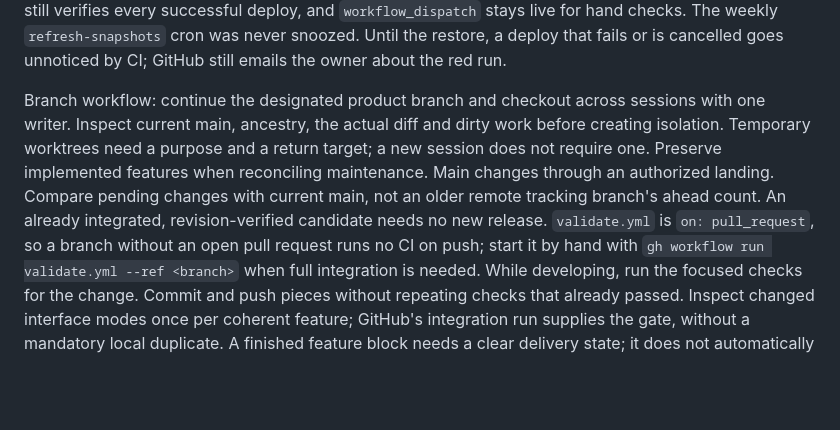
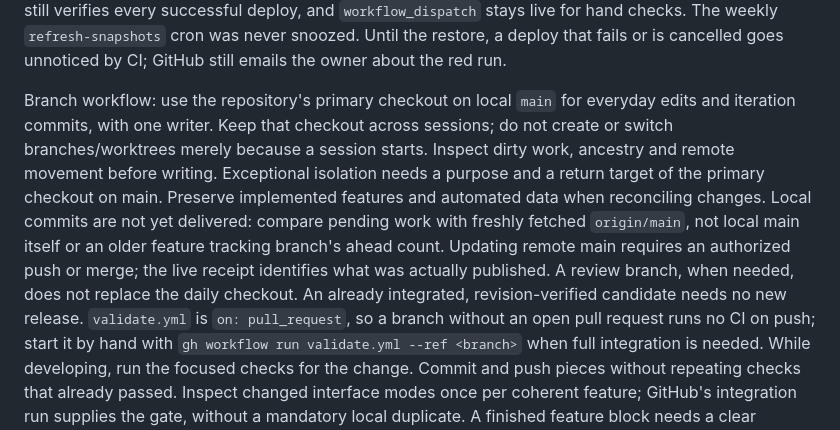
Before and after one commit to atniclimate/dynamic-drought-module, a Markdown page: DEVELOPER.md, the part around the change. Rendered like a GitHub page; blank space fills up the shorter version.

Commit message:
docs: keep daily development in the primary checkout on main

```diff
--- a/DEVELOPER.md
+++ b/DEVELOPER.md
@@ -675,13 +675,17 @@ weekly `refresh-snapshots` cron was never snoozed. Until the restore, a
 deploy that fails or is cancelled goes unnoticed by CI; GitHub still emails
 the owner about the red run.
 
-Branch workflow: continue the designated product branch and checkout across sessions
-with one writer. Inspect current main, ancestry, the actual diff and dirty work before
-creating isolation. Temporary worktrees need a purpose and a return target; a new
-session does not require one. Preserve implemented features when reconciling maintenance.
-Main changes through an authorized landing. Compare pending changes with current main,
-not an older remote tracking branch's ahead count. An already integrated, revision-verified
-candidate needs no new release.
+Branch workflow: use the repository's primary checkout on local `main` for everyday
+edits and iteration commits, with one writer. Keep that checkout across sessions;
+do not create or switch branches/worktrees merely because a session starts. Inspect
+dirty work, ancestry and remote movement before writing. Exceptional isolation needs
+a purpose and a return target of the primary checkout on main. Preserve implemented
+features and automated data when reconciling changes.
+Local commits are not yet delivered: compare pending work with freshly fetched
+`origin/main`, not local main itself or an older feature tracking branch's ahead count.
+Updating remote main requires an authorized push or merge; the live receipt identifies
+what was actually published. A review branch, when needed, does not replace the daily
+checkout. An already integrated, revision-verified candidate needs no new release.
 `validate.yml` is `on: pull_request`, so a branch without an open pull request
 runs no CI on push; start it by hand with `gh workflow run validate.yml --ref
 <branch>` when full integration is needed. While developing, run the focused
```
